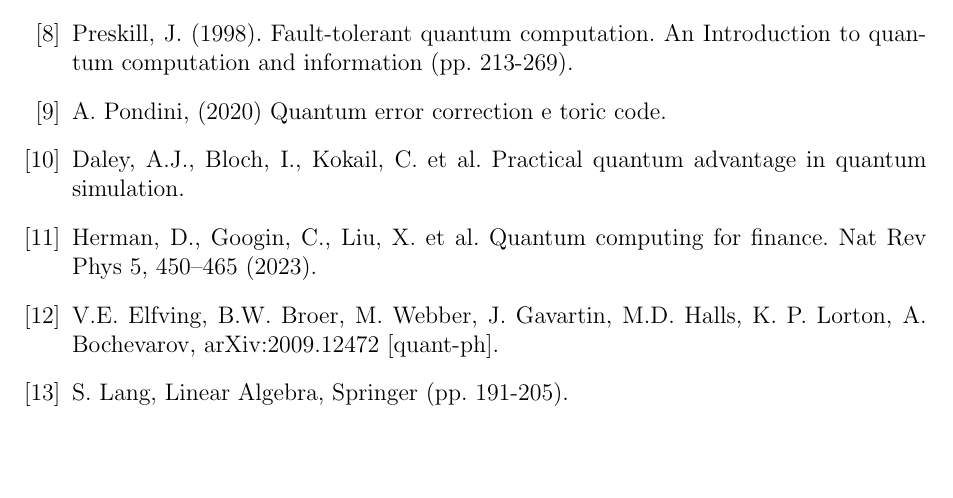
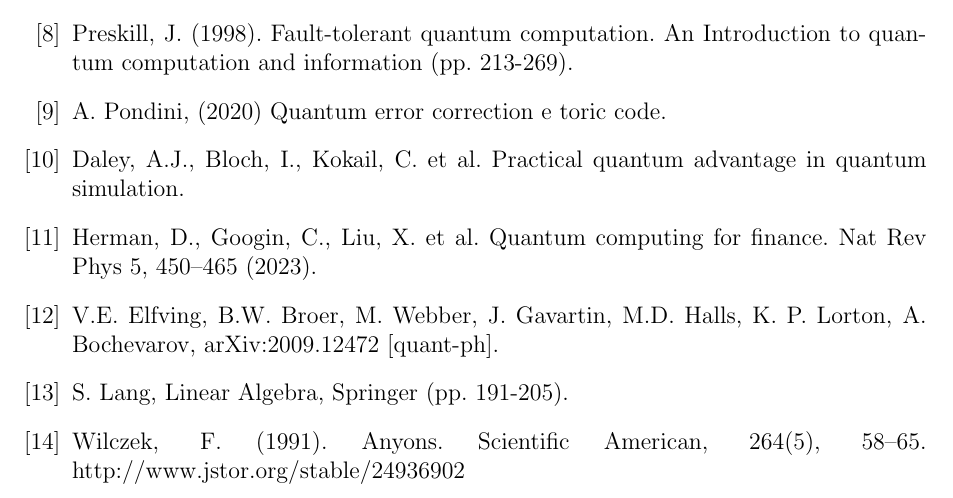
Before and after one commit to AlessiaConca/Topological_Quantum_Computation, a LaTeX thesis (Backup_latex_noformat.tex): part of page 20 of 20, cut so that both start at the same text, the shorter picture padded with empty space. Compiled offline with pdfLaTeX.

Commit message:
Update Backup_latex_noformat.tex

```diff
--- a/Backup_latex_noformat.tex
+++ b/Backup_latex_noformat.tex
@@ -743,6 +743,7 @@
 
 		\bibitem{ref12} S. Lang, Linear Algebra, Springer (pp. 191-205).
 
+		\bibitem{ref12} Wilczek, F. (1991). Anyons. Scientific American, 264(5), 58–65. http://www.jstor.org/stable/24936902
 
 	\end{thebibliography}
 
```
